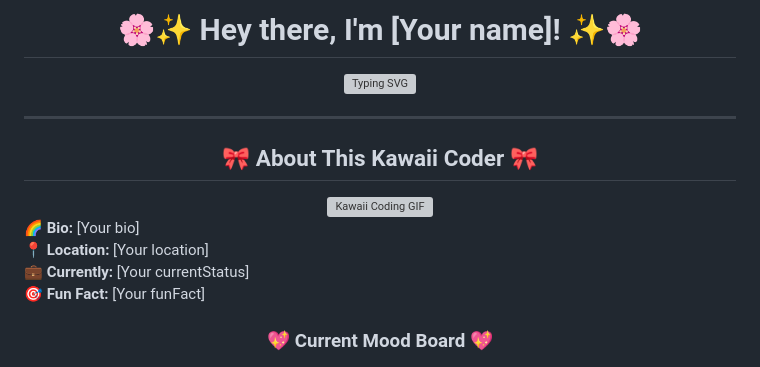
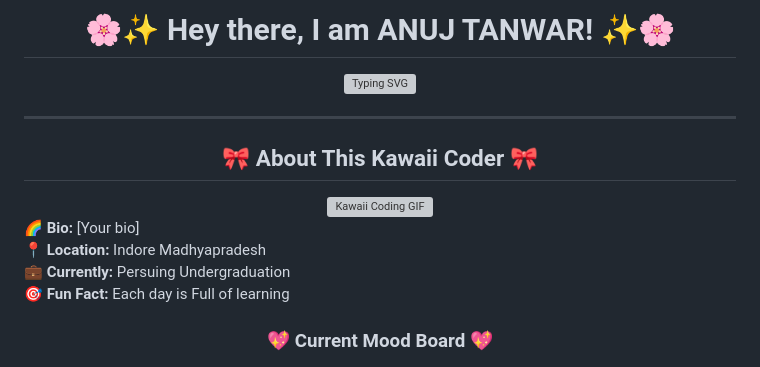
Before and after one commit to Gitanuj993/Git-anuj993, a Markdown page: bubblegum-dev-README.md, the part around the change. Drawn GitHub-style; grey boxes are pictures that could not be loaded.

Commit message:
Update README with personal information

```diff
--- a/bubblegum-dev-README.md
+++ b/bubblegum-dev-README.md
@@ -1,6 +1,6 @@
 <div align="center">
 
-# 🌸✨ Hey there, I'm [Your name]! ✨🌸
+# 🌸✨ Hey there, I am ANUJ TANWAR! ✨🌸
 
 <img src="https://share.google/UPJZrHqpfWskRSULA" alt="Typing SVG" />
 
@@ -17,9 +17,9 @@
 </div>
 
 🌈 **Bio:** [Your bio]
-📍 **Location:** [Your location]
-💼 **Currently:** [Your currentStatus]
-🎯 **Fun Fact:** [Your funFact]
+📍 **Location:** Indore Madhyapradesh
+💼 **Currently:** Persuing Undergraduation
+🎯 **Fun Fact:** Each day is Full of learning
 
 <div align="center">
 
```
